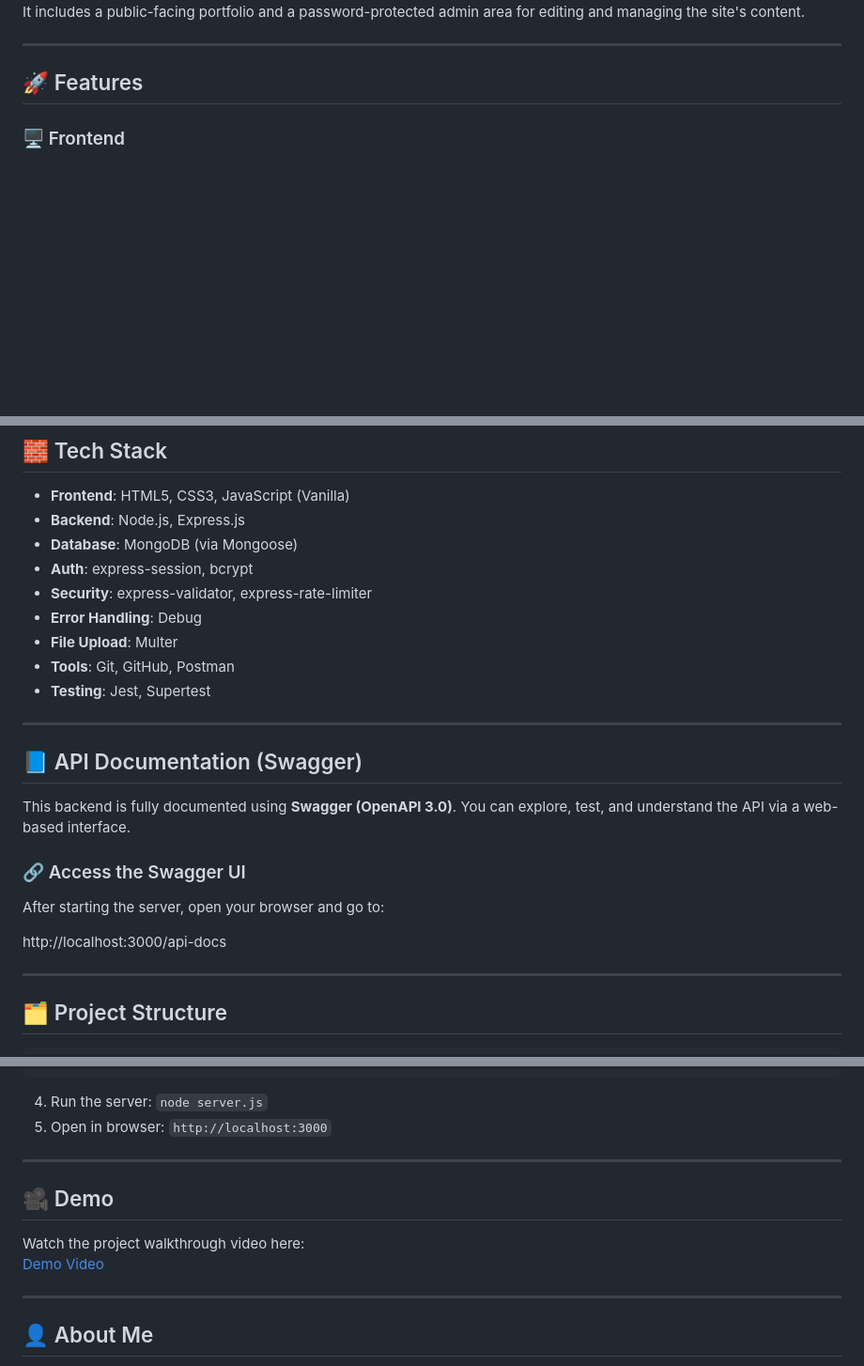
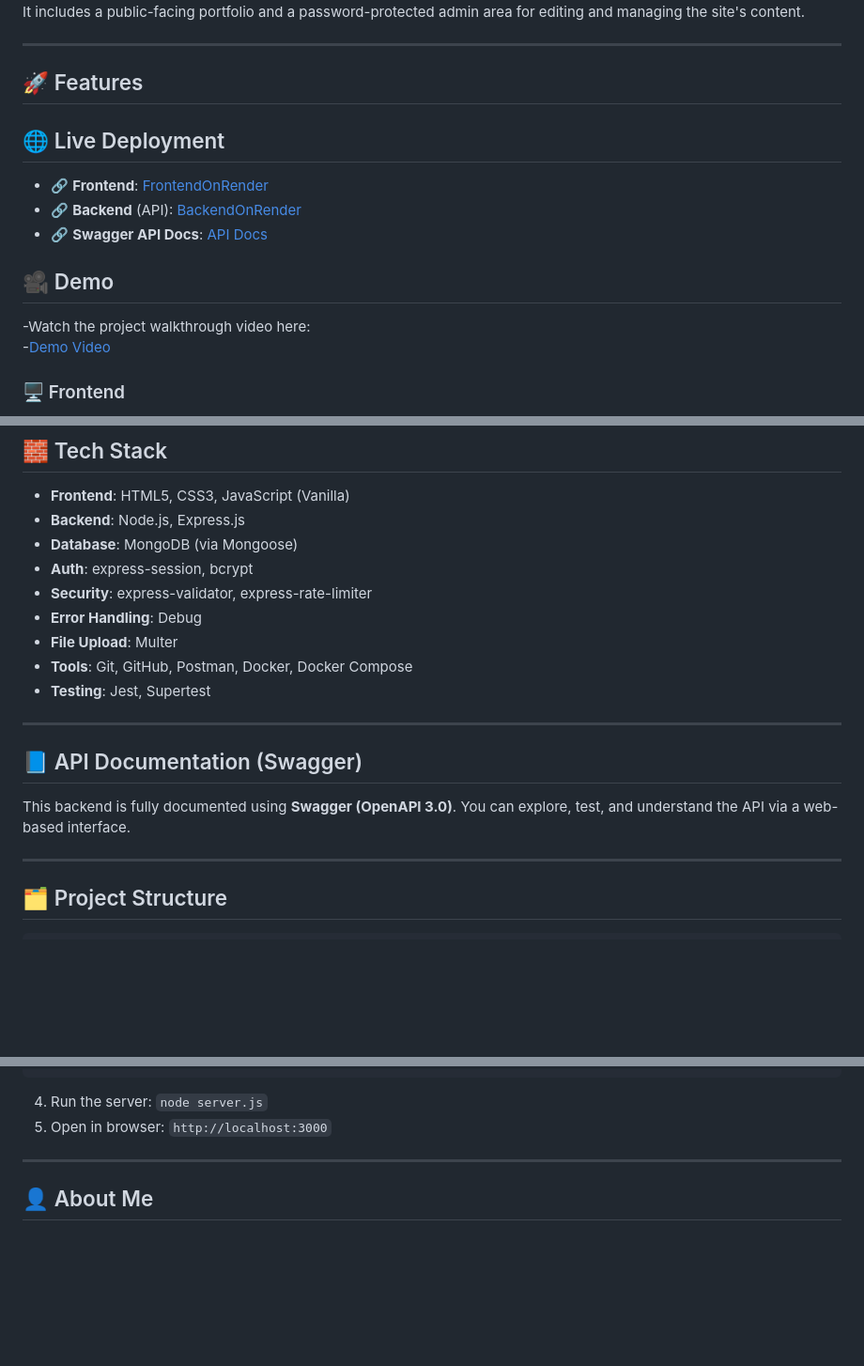
Before and after one commit to Hikko218/_Webpage, a Markdown page: README.md, 3 parts joined by grey strips. Shown at 94% size. Drawn GitHub-style; blank space fills up the shorter version.

```diff
--- a/README.md
+++ b/README.md
@@ -6,6 +6,17 @@ It includes a public-facing portfolio and a password-protected admin area for ed
 ---
 
 ## 🚀 Features
+
+## 🌐 Live Deployment
+
+- 🔗 **Frontend**: [FrontendOnRender](https://webpage-1-8je9.onrender.com/)
+- 🔗 **Backend** (API): [BackendOnRender](https://webpage-5mmz.onrender.com)
+- 🔗 **Swagger API Docs**: [API Docs](https://webpage-5mmz.onrender.com/api-docs/)
+
+## 🎥 Demo
+
+-Watch the project walkthrough video here:
+-[Demo Video](https://www.loom.com/share/daa253b0a7204864935d6510a621b044?sid=5689b276-e205-4852-9bb8-ec64ea5ca19a)
 
 ### 🖥️ Frontend
 - Fully responsive layout (HTML, CSS, Vanilla JS)
@@ -43,7 +54,7 @@ It includes a public-facing portfolio and a password-protected admin area for ed
 - **Security**: express-validator, express-rate-limiter
 - **Error Handling**: Debug
 - **File Upload**: Multer
-- **Tools**: Git, GitHub, Postman
+- **Tools**: Git, GitHub, Postman, Docker, Docker Compose
 - **Testing**: Jest, Supertest
 
 ---
@@ -51,12 +62,6 @@ It includes a public-facing portfolio and a password-protected admin area for ed
 ## 📘 API Documentation (Swagger)
 
 This backend is fully documented using **Swagger (OpenAPI 3.0)**. You can explore, test, and understand the API via a web-based interface.
-
-### 🔗 Access the Swagger UI
-
-After starting the server, open your browser and go to:
-
-http://localhost:3000/api-docs
 
 ---
 
@@ -121,13 +126,6 @@ Port=3000 </code></pre>
 
 ---
 
-## 🎥 Demo
-
-Watch the project walkthrough video here:
-[Demo Video](https://www.loom.com/share/daa253b0a7204864935d6510a621b044?sid=5689b276-e205-4852-9bb8-ec64ea5ca19a)
-
----
-
 ## 👤 About Me
 
 I’m transitioning into web development, bringing leadership skills from my role as a team and training manager in industry.
```
